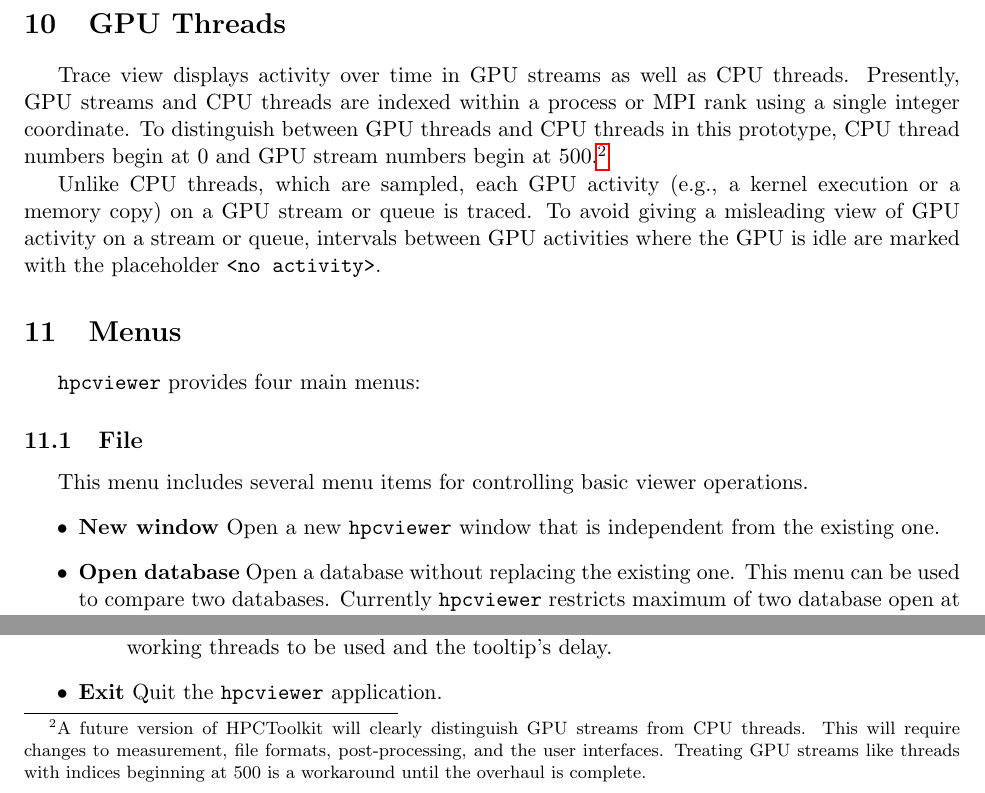
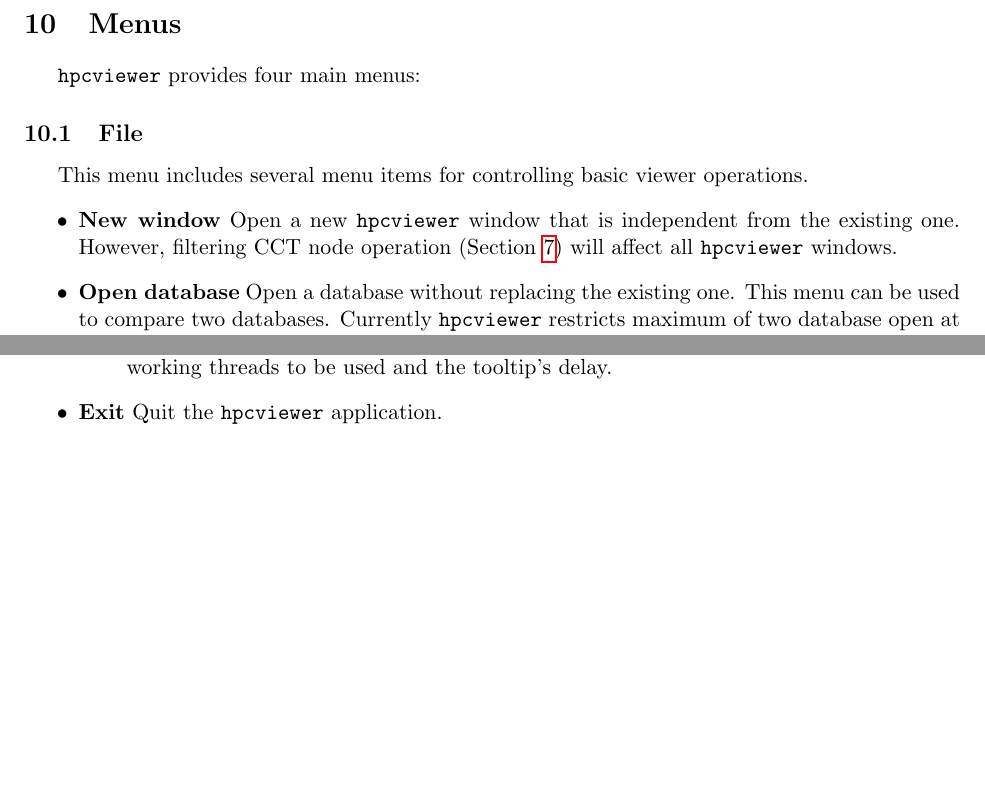
Before and after one commit to HPCToolkit/hpctoolkit-manual, a LaTeX document (hpcviewer-users-manual.tex, which reads hpcviewer.tex): two parts of page 16 of 26 before the commit and two parts of page 16 of 25 after it, joined at a grey line, cut at the place of the change, the shorter picture padded with empty space. Compiled offline with pdfLaTeX.

Commit message:
Refine hpcviewer, remove paragraph on gpu threads

```diff
--- a/hpcviewer.tex
+++ b/hpcviewer.tex
@@ -926,24 +926,8 @@
 In \miniview{}, the user can select a new process/time $(p_a,t_a),(p_b,t_b)$ dimensions by clicking the first process/time position $(p_a,t_a)$ and then drag the cursor to the second position $(p_b,t_b)$.
 The user can also moving the current selected region to another region by clicking the white rectangle and drag it to the new place.
 
-
-% ===========================================================================
-% ===========================================================================
-
-
 \hpctraceviewer{} also provides a context menu to save the current image of the view.
 This context menu is available is three views: trace view, depth view and summary view.
-
-% ===========================================================================
-% ===========================================================================
-
-\section{GPU Threads}
-
-\hpctraceviewer{} displays activity over time in GPU streams as well as CPU threads. Presently, GPU streams and CPU threads are indexed within a process or MPI rank using a single integer coordinate. To distinguish between GPU threads and CPU threads in this prototype, CPU thread numbers begin at 0 and GPU stream numbers begin at 500.\footnote{A future version of HPCToolkit will clearly distinguish GPU streams from CPU threads. This will require changes to measurement, file formats, post-processing, and the user interfaces. Treating GPU streams like threads with indices beginning at 500 is a workaround until the overhaul is complete.}
-
-Unlike CPU threads, which are sampled, each GPU activity (e.g., a kernel execution or a memory copy)  on a GPU stream or queue is traced. To avoid giving a misleading view of GPU activity on a stream or queue, intervals between GPU activities where the GPU is idle are marked with the placeholder \verb|<no activity>|.
-
-
 
 % ===========================================================================
 % ===========================================================================
@@ -960,6 +944,7 @@
 \begin{itemize}
   \item \textbf{New window}
   Open a new \hpcviewer{} window that is independent from the existing one.
+However, filtering CCT node operation (Section~\ref{sec:filter}) will affect all \hpcviewer{} windows.
 
   \item \textbf{Open database}
   Open a database without replacing the existing one. This menu can be used to compare two databases.
```
Also changed, not shown: hpcviewer.tex (4 more changed lines).
